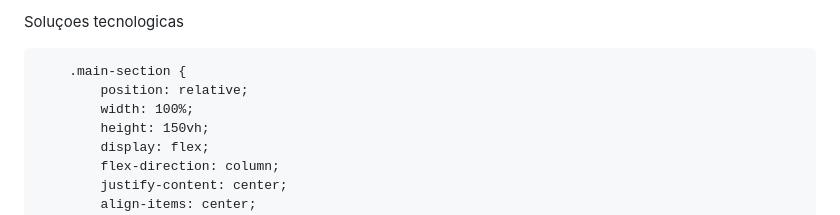
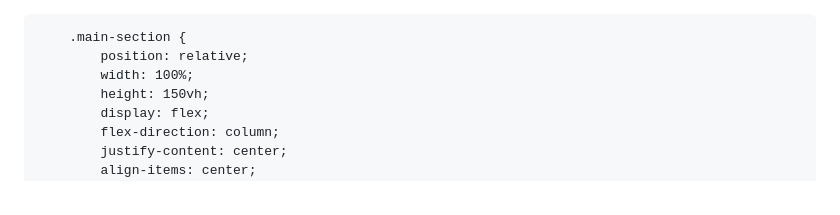
Before and after one commit to hekenu/bit_nit, a Markdown page: README.md, the part around the change. Drawn GitHub-style.

```diff
--- a/README.md
+++ b/README.md
@@ -1,4 +1,3 @@
-Soluçoes tecnologicas
 <!DOCTYPE html>
 <html lang="pt-br">
 <head>
```
